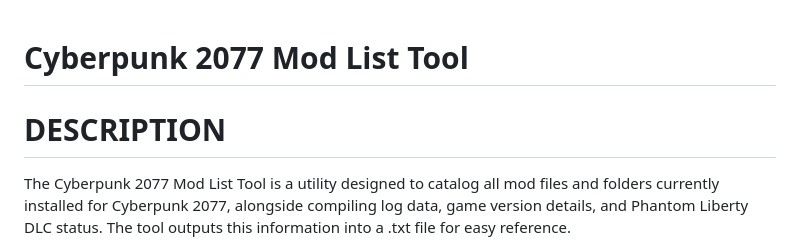
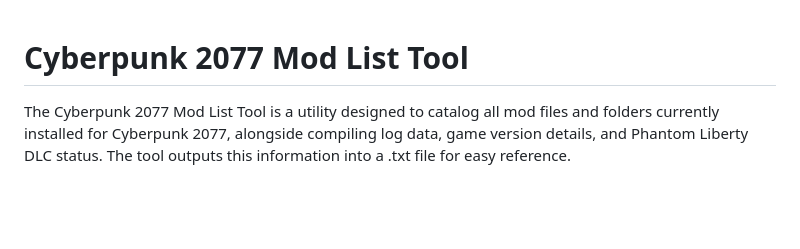
Before and after one commit to Sammmy1036/Cyberpunk-2077-Mod-List-Tool, a Markdown page: README.md, the part around the change. GitHub-like rendering; blank space fills up the shorter version.

```diff
--- a/README.md
+++ b/README.md
@@ -1,6 +1,4 @@
 # Cyberpunk 2077 Mod List Tool
-
-# DESCRIPTION
 
 The Cyberpunk 2077 Mod List Tool is a utility designed to catalog all mod files and folders currently installed for Cyberpunk 2077, alongside compiling log data, game version details, and Phantom Liberty DLC status. The tool outputs this information into a .txt file for easy reference.
 
```
